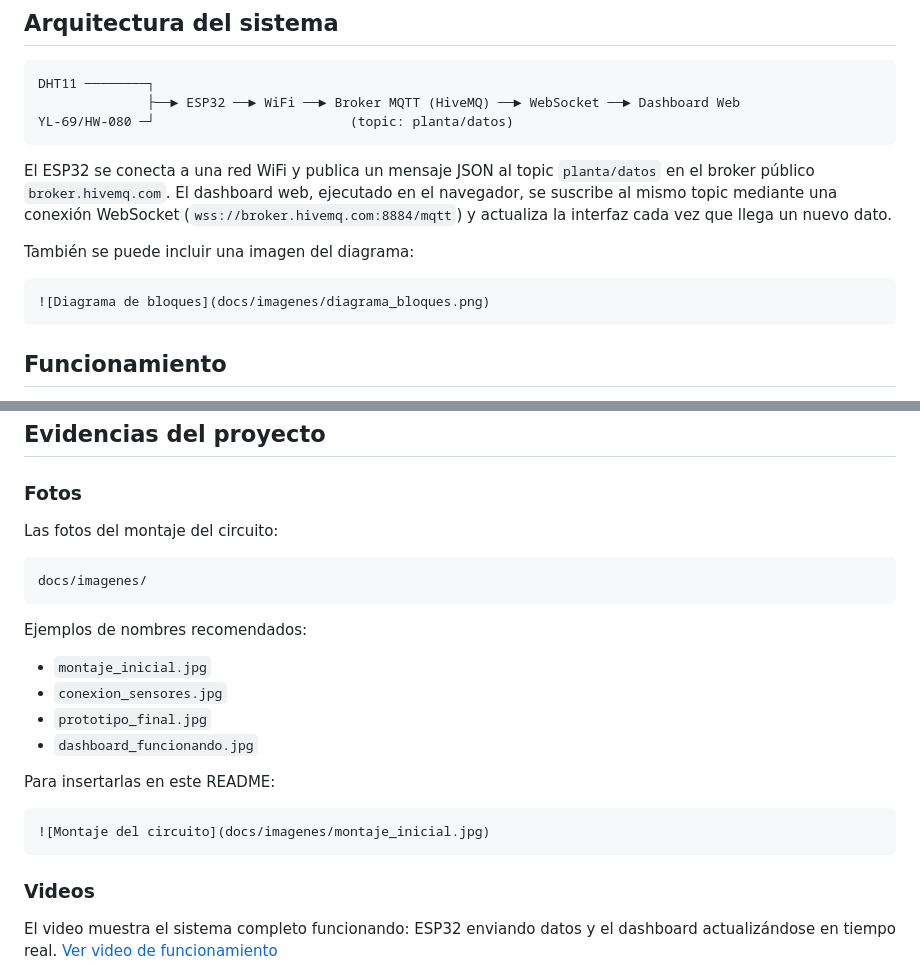
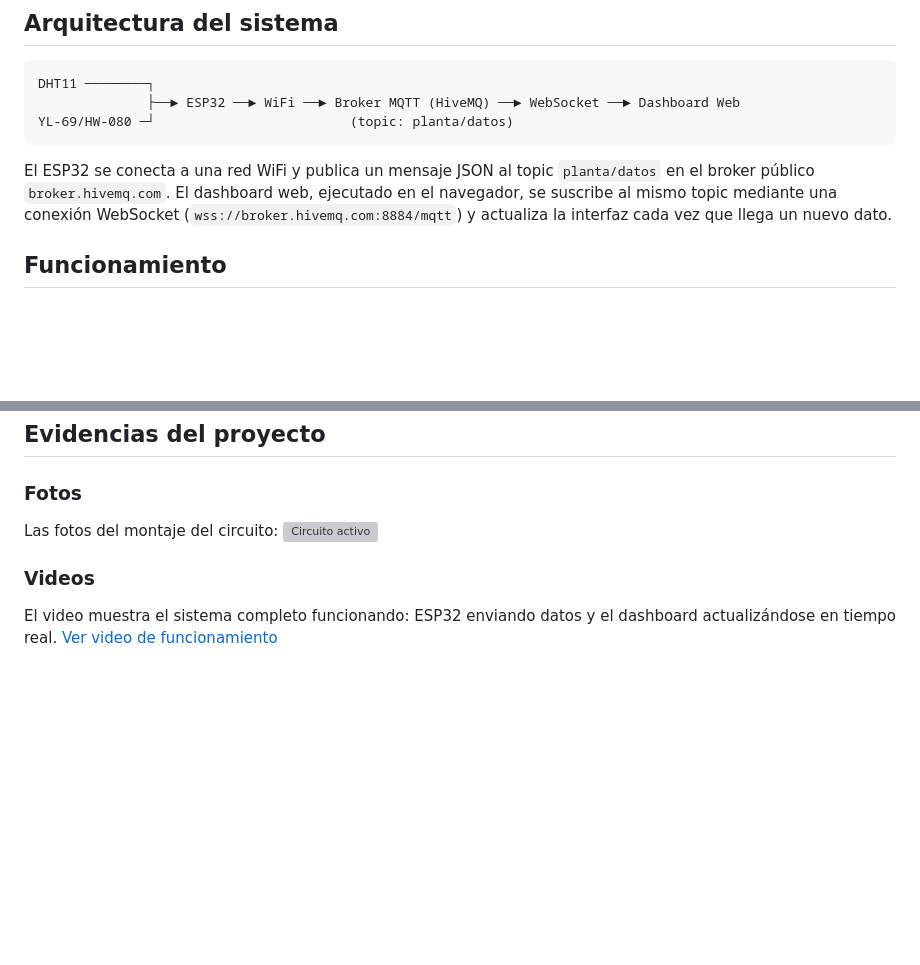
Before and after one commit to Elobar/monitor-salud-plantas-esp32, a Markdown page: README.md, 2 parts joined by grey strips. Drawn GitHub-style; blank space fills up the shorter version; grey boxes are pictures that could not be loaded.

````diff
--- a/README.md
+++ b/README.md
@@ -38,11 +42,6 @@ YL-69/HW-080 ─┘                         (topic: planta/datos)
 ```
 
 El ESP32 se conecta a una red WiFi y publica un mensaje JSON al topic `planta/datos` en el broker público `broker.hivemq.com`. El dashboard web, ejecutado en el navegador, se suscribe al mismo topic mediante una conexión WebSocket (`wss://broker.hivemq.com:8884/mqtt`) y actualiza la interfaz cada vez que llega un nuevo dato.
-
-También se puede incluir una imagen del diagrama:
-```
-![Diagrama de bloques](docs/imagenes/diagrama_bloques.png)
-```
 
 ## Funcionamiento
 1. El ESP32 se conecta a la red WiFi y luego al broker MQTT.
@@ -57,19 +56,8 @@ También se puede incluir una imagen del diagrama:
 
 ### Fotos
 Las fotos del montaje del circuito:
-```
-docs/imagenes/
-```
-Ejemplos de nombres recomendados:
-- `montaje_inicial.jpg`
-- `conexion_sensores.jpg`
-- `prototipo_final.jpg`
-- `dashboard_funcionando.jpg`
+![Circuito activo](docs/imagenes/activo.jpg)
 
-Para insertarlas en este README:
-```
-![Montaje del circuito](docs/imagenes/montaje_inicial.jpg)
-```
 
 ### Videos
 El video muestra el sistema completo funcionando: ESP32 enviando datos y el dashboard actualizándose en tiempo real.
````
Also changed, not shown: other parts of README.md (+4 -0 lines).
